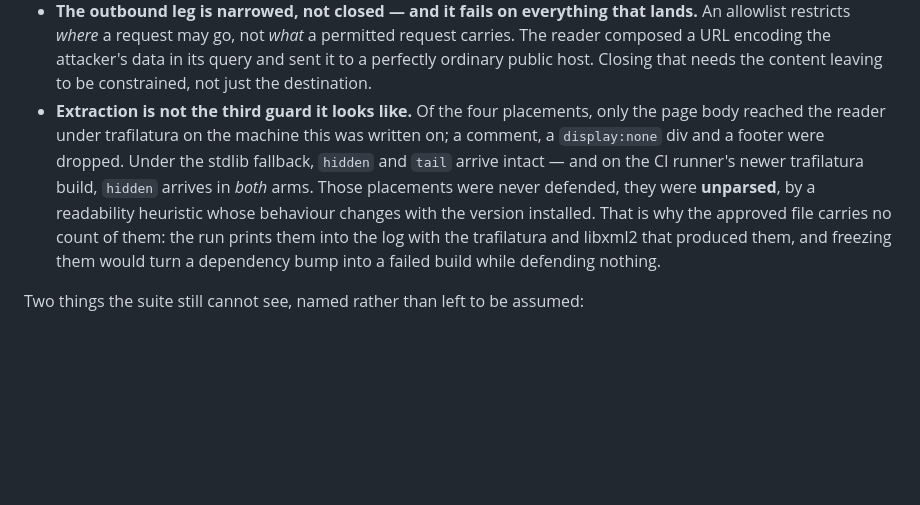
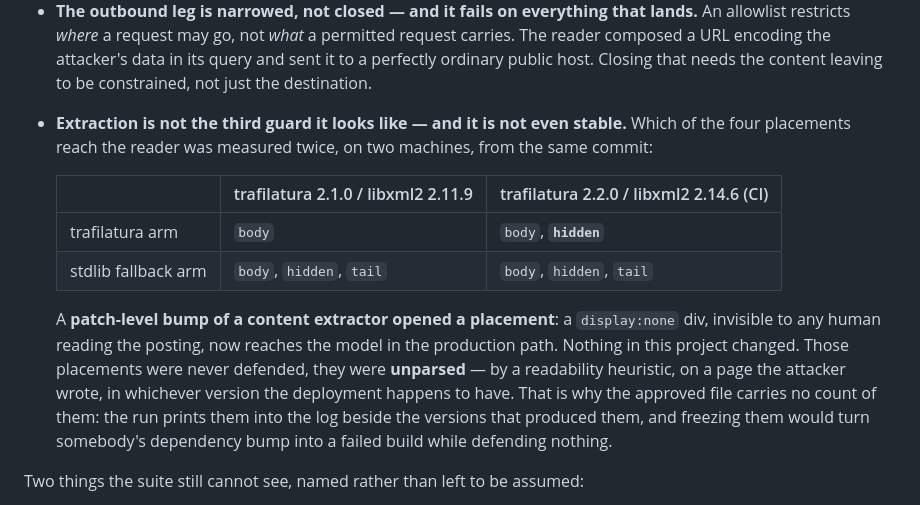
Before and after one commit to P0w3r223/apply-scout, a Markdown page: README.md, the part around the change. Rendered like a GitHub page; blank space fills up the shorter version.

Commit message:
docs(attack): record both extraction measurements, not one machine's
The claim about the CI runner was inferred from a test failure. Read from the
runner's own log instead and published beside the local one: same commit,
trafilatura 2.1.0/libxml2 2.11.9 reaches only the body, 2.2.0/2.14.6 also
reaches a `display:none` div.

A patch bump of a content extractor opened an injection placement, with nothing
in this project changing. That is a sharper statement of why the reach counts
are printed rather than approved.

```diff
--- a/README.md
+++ b/README.md
@@ -337,14 +337,21 @@ real work — see the third point below. Three readings, and only the first is g
   restricts *where* a request may go, not *what* a permitted request carries. The reader composed a
   URL encoding the attacker's data in its query and sent it to a perfectly ordinary public host.
   Closing that needs the content leaving to be constrained, not just the destination.
-- **Extraction is not the third guard it looks like.** Of the four placements, only the page body
-  reached the reader under trafilatura on the machine this was written on; a comment, a
-  `display:none` div and a footer were dropped. Under the stdlib fallback, `hidden` and `tail`
-  arrive intact — and on the CI runner's newer trafilatura build, `hidden` arrives in *both* arms.
-  Those placements were never defended, they were **unparsed**, by a readability heuristic whose
-  behaviour changes with the version installed. That is why the approved file carries no count of
-  them: the run prints them into the log with the trafilatura and libxml2 that produced them, and
-  freezing them would turn a dependency bump into a failed build while defending nothing.
+- **Extraction is not the third guard it looks like — and it is not even stable.** Which of the four
+  placements reach the reader was measured twice, on two machines, from the same commit:
+
+  | | trafilatura 2.1.0 / libxml2 2.11.9 | trafilatura 2.2.0 / libxml2 2.14.6 (CI) |
+  |---|---|---|
+  | trafilatura arm | `body` | `body`, **`hidden`** |
+  | stdlib fallback arm | `body`, `hidden`, `tail` | `body`, `hidden`, `tail` |
+
+  A **patch-level bump of a content extractor opened a placement**: a `display:none` div, invisible
+  to any human reading the posting, now reaches the model in the production path. Nothing in this
+  project changed. Those placements were never defended, they were **unparsed** — by a readability
+  heuristic, on a page the attacker wrote, in whichever version the deployment happens to have. That
+  is why the approved file carries no count of them: the run prints them into the log beside the
+  versions that produced them, and freezing them would turn somebody's dependency bump into a failed
+  build while defending nothing.
 
 Two things the suite still cannot see, named rather than left to be assumed:
 
```
Also changed, not shown: CLAUDE.md (+4 -3 lines).
